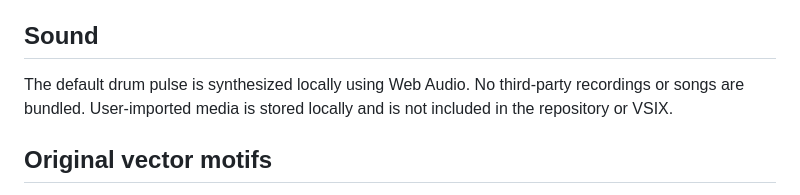
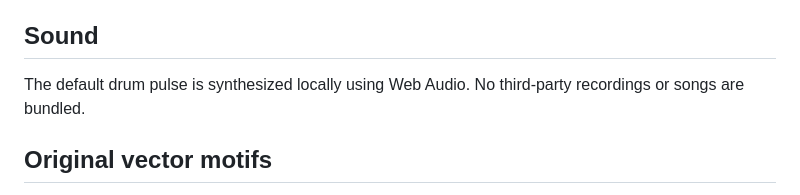
Before and after one commit to qianxunslimg/ikun-vscode-theme, a Markdown page: THIRD_PARTY_NOTICES.md, the part around the change. GitHub-like rendering.

```diff
--- a/THIRD_PARTY_NOTICES.md
+++ b/THIRD_PARTY_NOTICES.md
@@ -16,7 +16,7 @@ Generation brief: a compact full-body anime boy sticker, black shirt, white susp
 
 ## Sound
 
-The default drum pulse is synthesized locally using Web Audio. No third-party recordings or songs are bundled. User-imported media is stored locally and is not included in the repository or VSIX.
+The default drum pulse is synthesized locally using Web Audio. No third-party recordings or songs are bundled.
 
 ## Original vector motifs
 
```
Also changed, not shown: README.md (+3 -7 lines), docs/previews/practice-room.png, 9 other files.
